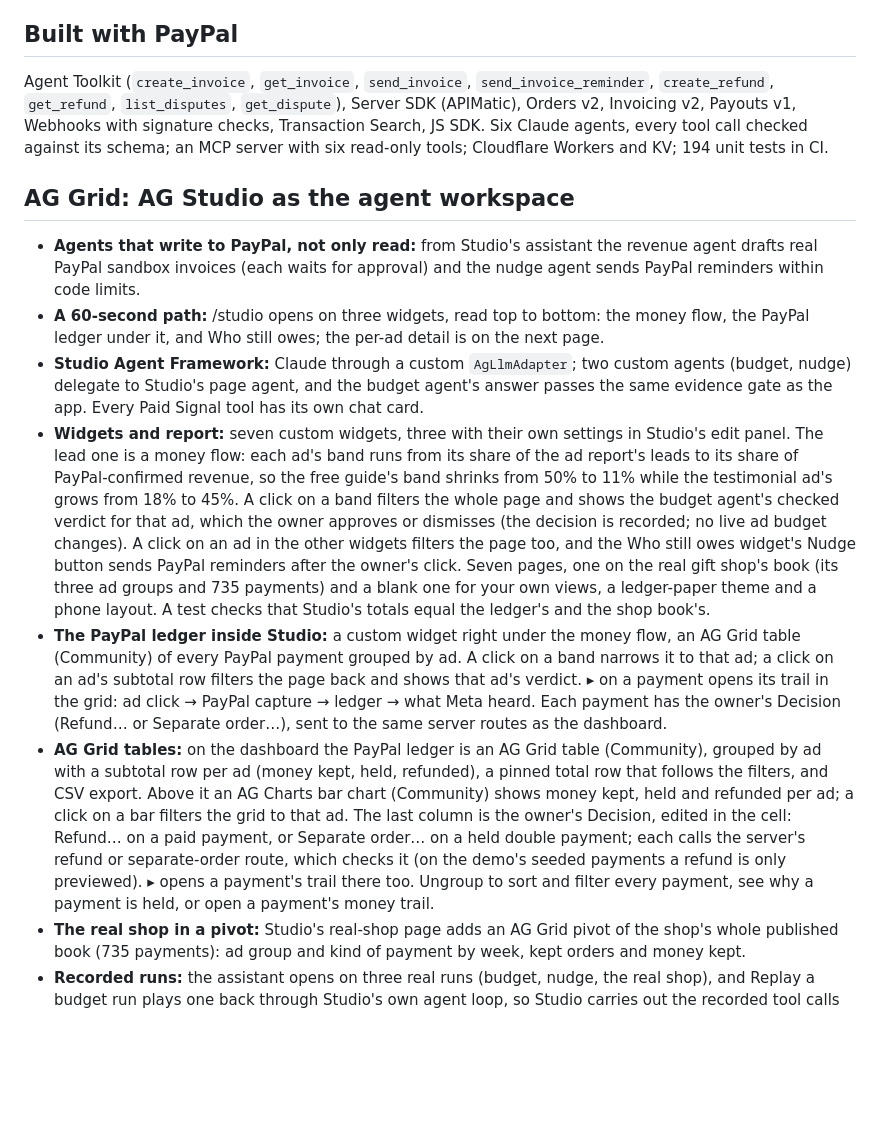
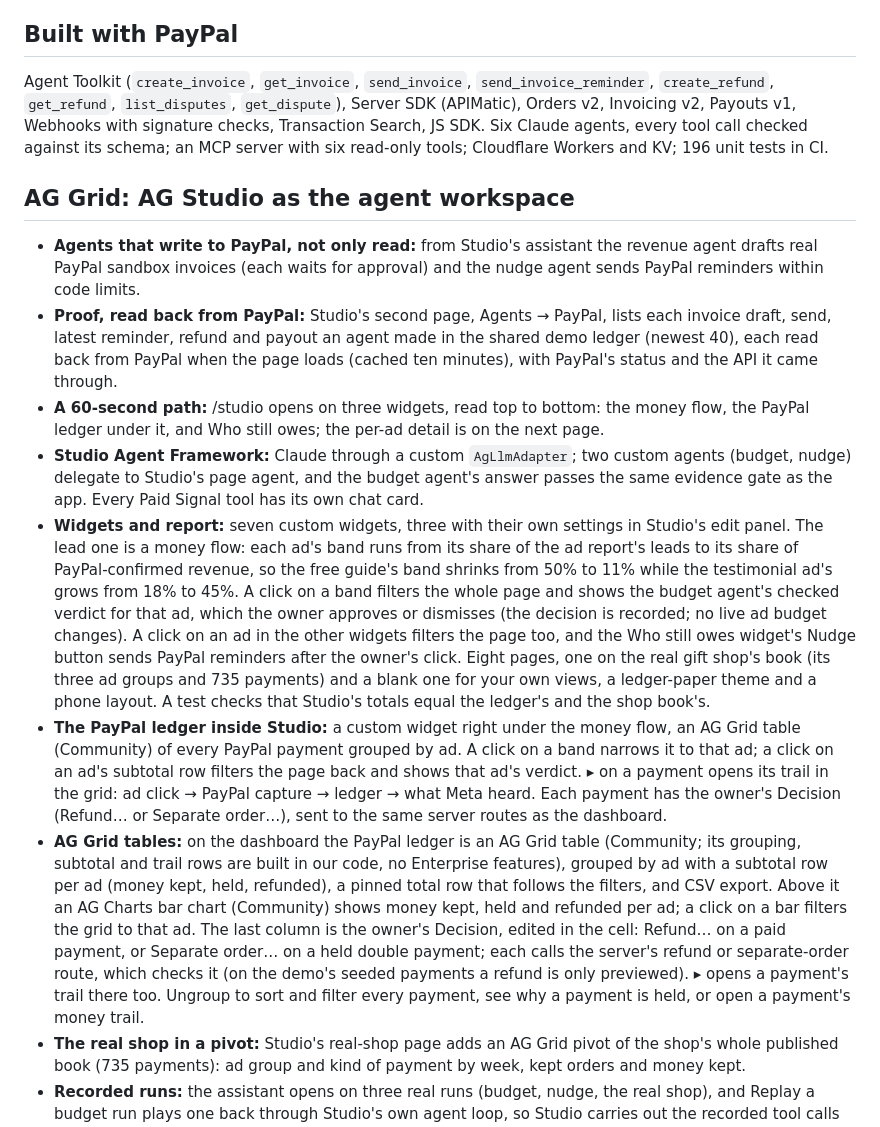
Before and after one commit to longtt-marketing/paid-signal, a Markdown page: docs/devpost-story.md, the part around the change. Drawn GitHub-style; blank space fills up the shorter version.

```diff
--- a/docs/devpost-story.md
+++ b/docs/devpost-story.md
@@ -25,16 +25,17 @@ The core loop, in three steps:
 
 ## Built with PayPal
 
-Agent Toolkit (`create_invoice`, `get_invoice`, `send_invoice`, `send_invoice_reminder`, `create_refund`, `get_refund`, `list_disputes`, `get_dispute`), Server SDK (APIMatic), Orders v2, Invoicing v2, Payouts v1, Webhooks with signature checks, Transaction Search, JS SDK. Six Claude agents, every tool call checked against its schema; an MCP server with six read-only tools; Cloudflare Workers and KV; 194 unit tests in CI.
+Agent Toolkit (`create_invoice`, `get_invoice`, `send_invoice`, `send_invoice_reminder`, `create_refund`, `get_refund`, `list_disputes`, `get_dispute`), Server SDK (APIMatic), Orders v2, Invoicing v2, Payouts v1, Webhooks with signature checks, Transaction Search, JS SDK. Six Claude agents, every tool call checked against its schema; an MCP server with six read-only tools; Cloudflare Workers and KV; 196 unit tests in CI.
 
 ## AG Grid: AG Studio as the agent workspace
 
 - **Agents that write to PayPal, not only read:** from Studio's assistant the revenue agent drafts real PayPal sandbox invoices (each waits for approval) and the nudge agent sends PayPal reminders within code limits.
+- **Proof, read back from PayPal:** Studio's second page, Agents → PayPal, lists each invoice draft, send, latest reminder, refund and payout an agent made in the shared demo ledger (newest 40), each read back from PayPal when the page loads (cached ten minutes), with PayPal's status and the API it came through.
 - **A 60-second path:** /studio opens on three widgets, read top to bottom: the money flow, the PayPal ledger under it, and Who still owes; the per-ad detail is on the next page.
 - **Studio Agent Framework:** Claude through a custom `AgLlmAdapter`; two custom agents (budget, nudge) delegate to Studio's page agent, and the budget agent's answer passes the same evidence gate as the app. Every Paid Signal tool has its own chat card.
-- **Widgets and report:** seven custom widgets, three with their own settings in Studio's edit panel. The lead one is a money flow: each ad's band runs from its share of the ad report's leads to its share of PayPal-confirmed revenue, so the free guide's band shrinks from 50% to 11% while the testimonial ad's grows from 18% to 45%. A click on a band filters the whole page and shows the budget agent's checked verdict for that ad, which the owner approves or dismisses (the decision is recorded; no live ad budget changes). A click on an ad in the other widgets filters the page too, and the Who still owes widget's Nudge button sends PayPal reminders after the owner's click. Seven pages, one on the real gift shop's book (its three ad groups and 735 payments) and a blank one for your own views, a ledger-paper theme and a phone layout. A test checks that Studio's totals equal the ledger's and the shop book's.
+- **Widgets and report:** seven custom widgets, three with their own settings in Studio's edit panel. The lead one is a money flow: each ad's band runs from its share of the ad report's leads to its share of PayPal-confirmed revenue, so the free guide's band shrinks from 50% to 11% while the testimonial ad's grows from 18% to 45%. A click on a band filters the whole page and shows the budget agent's checked verdict for that ad, which the owner approves or dismisses (the decision is recorded; no live ad budget changes). A click on an ad in the other widgets filters the page too, and the Who still owes widget's Nudge button sends PayPal reminders after the owner's click. Eight pages, one on the real gift shop's book (its three ad groups and 735 payments) and a blank one for your own views, a ledger-paper theme and a phone layout. A test checks that Studio's totals equal the ledger's and the shop book's.
 - **The PayPal ledger inside Studio:** a custom widget right under the money flow, an AG Grid table (Community) of every PayPal payment grouped by ad. A click on a band narrows it to that ad; a click on an ad's subtotal row filters the page back and shows that ad's verdict. ▸ on a payment opens its trail in the grid: ad click → PayPal capture → ledger → what Meta heard. Each payment has the owner's Decision (Refund… or Separate order…), sent to the same server routes as the dashboard.
-- **AG Grid tables:** on the dashboard the PayPal ledger is an AG Grid table (Community), grouped by ad with a subtotal row per ad (money kept, held, refunded), a pinned total row that follows the filters, and CSV export. Above it an AG Charts bar chart (Community) shows money kept, held and refunded per ad; a click on a bar filters the grid to that ad. The last column is the owner's Decision, edited in the cell: Refund… on a paid payment, or Separate order… on a held double payment; each calls the server's refund or separate-order route, which checks it (on the demo's seeded payments a refund is only previewed). ▸ opens a payment's trail there too. Ungroup to sort and filter every payment, see why a payment is held, or open a payment's money trail.
+- **AG Grid tables:** on the dashboard the PayPal ledger is an AG Grid table (Community; its grouping, subtotal and trail rows are built in our code, no Enterprise features), grouped by ad with a subtotal row per ad (money kept, held, refunded), a pinned total row that follows the filters, and CSV export. Above it an AG Charts bar chart (Community) shows money kept, held and refunded per ad; a click on a bar filters the grid to that ad. The last column is the owner's Decision, edited in the cell: Refund… on a paid payment, or Separate order… on a held double payment; each calls the server's refund or separate-order route, which checks it (on the demo's seeded payments a refund is only previewed). ▸ opens a payment's trail there too. Ungroup to sort and filter every payment, see why a payment is held, or open a payment's money trail.
 - **The real shop in a pivot:** Studio's real-shop page adds an AG Grid pivot of the shop's whole published book (735 payments): ad group and kind of payment by week, kept orders and money kept.
 - **Recorded runs:** the assistant opens on three real runs (budget, nudge, the real shop), and Replay a budget run plays one back through Studio's own agent loop, so Studio carries out the recorded tool calls (the page agent adds the chart) with no model call. How it is built: docs/AG-STUDIO.md.
 
```
Also changed, not shown: README.md (+4 -1 lines), docs/AG-STUDIO.md (+6 -1 lines), docs/img/studio-agent-actions.png (added), 15 other files.
